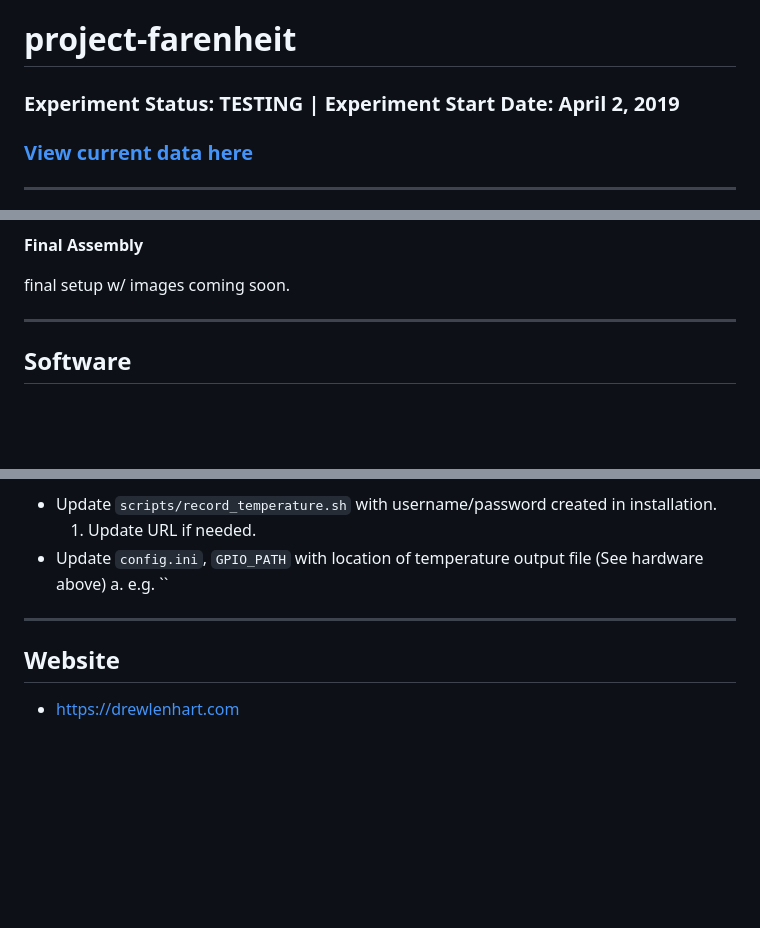
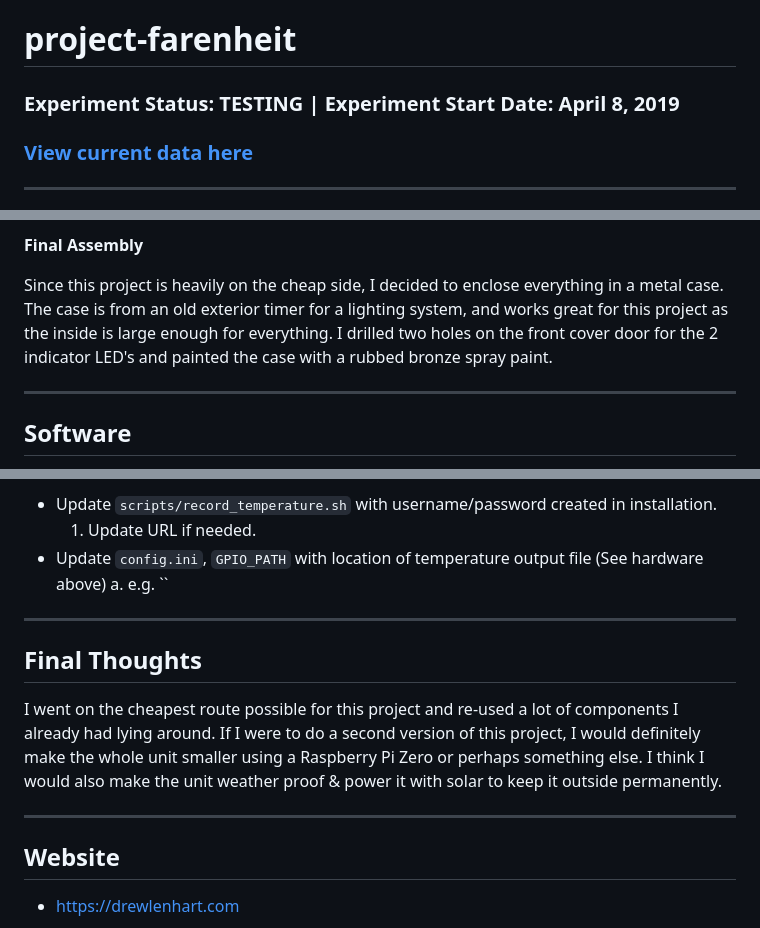
Before and after one commit to dlenhart/project-farenheit, a Markdown page: README.md, 3 parts joined by grey strips. Drawn GitHub-style; blank space fills up the shorter version.

```diff
--- a/README.md
+++ b/README.md
@@ -1,6 +1,6 @@
 # project-farenheit
 
-### Experiment Status: TESTING | Experiment Start Date: April 2, 2019
+### Experiment Status: TESTING | Experiment Start Date: April 8, 2019
 
 ### [View current data here](data/temperature_fw_in.dat)
 ***
@@ -62,7 +92,8 @@ info coming soon
 
 **Final Assembly**
 
-final setup w/ images coming soon.
+Since this project is heavily on the cheap side, I decided to enclose everything in a metal case. The case is from an old exterior timer for a lighting system, and works great for this project as the inside is large enough for everything. I drilled two holes on the front cover door for the 2 indicator LED's and painted the case with a rubbed bronze spray paint.
+
 
 ***
 
@@ -112,6 +143,11 @@ Keep in mind you really need to fulfill the existing hardware for this to be use
 
 
 ***
+## Final Thoughts
+
+I went on the cheapest route possible for this project and re-used a lot of components I already had lying around. If I were to do a second version of this project, I would definitely make the whole unit smaller using a Raspberry Pi Zero or perhaps something else. I think I would also make the unit weather proof & power it with solar to keep it outside permanently.
+
+***
 ## Website
 
 * https://drewlenhart.com
```
Also changed, not shown: other parts of README.md (+34 -4 lines), config/README.md (added, +3 -0 lines), materials/images/learn_raspberry_pi_breadboard-probe.png (added).
